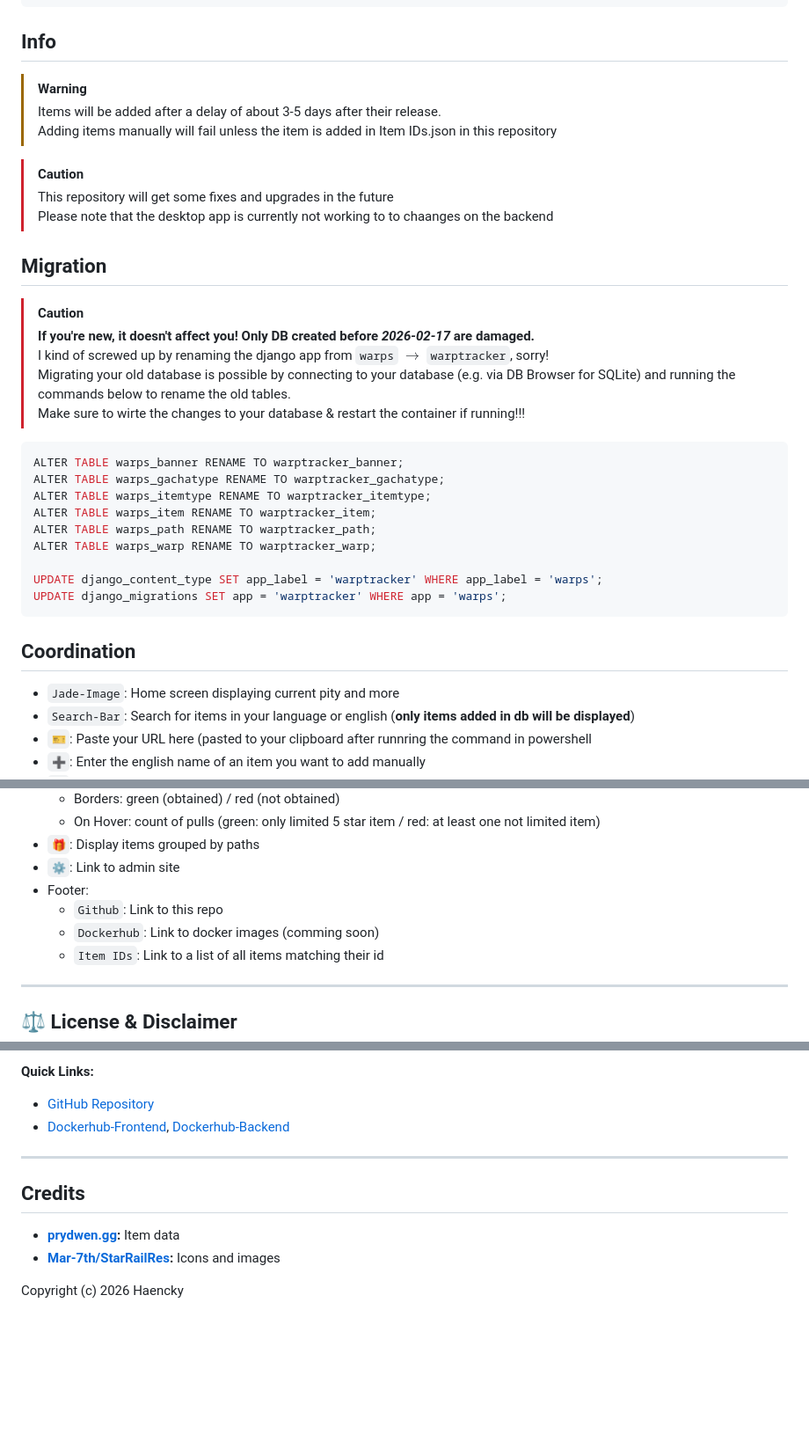
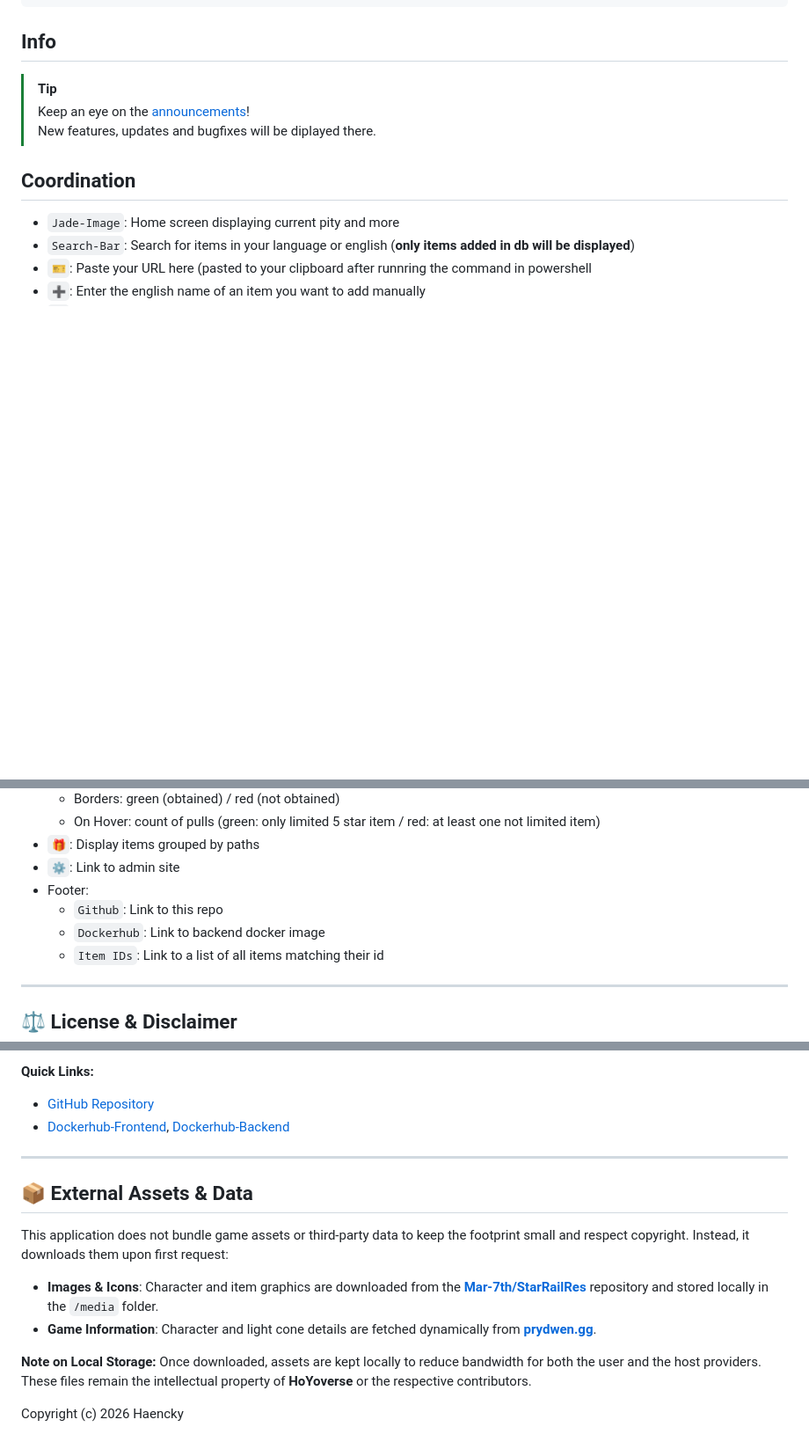
Before and after one commit to Haencky/HSR-Warps, a Markdown page: README.md, 3 parts joined by grey strips. Shown at 88% size. Rendered like a GitHub page; blank space fills up the shorter version.

Commit message:
Revise README for clarity and updates
Updated README to reflect changes in repository structure and external asset handling.

````diff
--- a/README.md
+++ b/README.md
@@ -16,32 +16,9 @@ Django and React (Vite) based Gacha-Tracker for Honkai Starrail
 curl -sSL https://raw.githubusercontent.com/Haencky/HSR-Warps/refs/heads/main/install.sh -o install.sh && chmod +x install.sh && ./install.sh
 ```
 ## Info
-> [!WARNING]
-> Items will be added after a delay of about 3-5 days after their release. <br>
-> Adding items manually will fail unless the item is added in Item IDs.json in this repository
-
-> [!CAUTION]
-> This repository will get some fixes and upgrades in the future <br>
-> Please note that the desktop app is currently not working to to chaanges on the backend
-
-## Migration
-> [!CAUTION]
-> **If you're new, it doesn't affect you! Only DB created before _2026-02-17_ are damaged.** <br>
-> I kind of screwed up by renaming the django app from `warps` $\rightarrow$ `warptracker`, sorry!<br>
-> Migrating your old database is possible by connecting to your database (e.g. via DB Browser for SQLite) and running the commands below to rename the old tables.<br>
-> Make sure to wirte the changes to your database &  restart the container if running!!!
-
-```sql
-ALTER TABLE warps_banner RENAME TO warptracker_banner;
-ALTER TABLE warps_gachatype RENAME TO warptracker_gachatype;
-ALTER TABLE warps_itemtype RENAME TO warptracker_itemtype;
-ALTER TABLE warps_item RENAME TO warptracker_item;
-ALTER TABLE warps_path RENAME TO warptracker_path;
-ALTER TABLE warps_warp RENAME TO warptracker_warp;
-
-UPDATE django_content_type SET app_label = 'warptracker' WHERE app_label = 'warps';
-UPDATE django_migrations SET app = 'warptracker' WHERE app = 'warps';
-```
+> [!TIP]
+> Keep an eye on the [announcements](https://github.com/Haencky/HSR-Warps/discussions/categories/announcements)! <br>
+> New features, updates and bugfixes will be diplayed there.
 
 ## Coordination
 - `Jade-Image`: Home screen displaying current pity and more
@@ -56,7 +33,7 @@ UPDATE django_migrations SET app = 'warptracker' WHERE app = 'warps';
 - `⚙️`: Link to admin site
 - Footer:
   - `Github`: Link to this repo
-  - `Dockerhub`: Link to docker images (comming soon)
+  - `Dockerhub`: Link to backend docker image
   - `Item IDs`: Link to a list of all items matching their id
 
  ---
@@ -74,9 +51,13 @@ This project is licensed under the **GNU General Public License v3.0**. See the
 - [Dockerhub-Frontend](https://hub.docker.com/repository/docker/haenck/hsr-warptracker-frontend), [Dockerhub-Backend](https://hub.docker.com/repository/docker/haenck/hsr-warptracker-backend)
 
 ---
+## 📦 External Assets & Data
 
-## Credits
-- **[prydwen.gg](https://www.prydwen.gg/star-rail/):** Item data
-- **[Mar-7th/StarRailRes](https://github.com/Mar-7th/StarRailRes):** Icons and images
+This application does not bundle game assets or third-party data to keep the footprint small and respect copyright. Instead, it downloads them upon first request:
+
+- **Images & Icons**: Character and item graphics are downloaded from the **[Mar-7th/StarRailRes](https://github.com/Mar-7th/StarRailRes)** repository and stored locally in the `/media` folder.
+-   **Game Information**: Character and light cone details are fetched dynamically from **[prydwen.gg](https://www.prydwen.gg/star-rail/)**.
+
+**Note on Local Storage:** Once downloaded, assets are kept locally to reduce bandwidth for both the user and the host providers. These files remain the intellectual property of **HoYoverse** or the respective contributors.
 
 Copyright (c) 2026 Haencky
````
